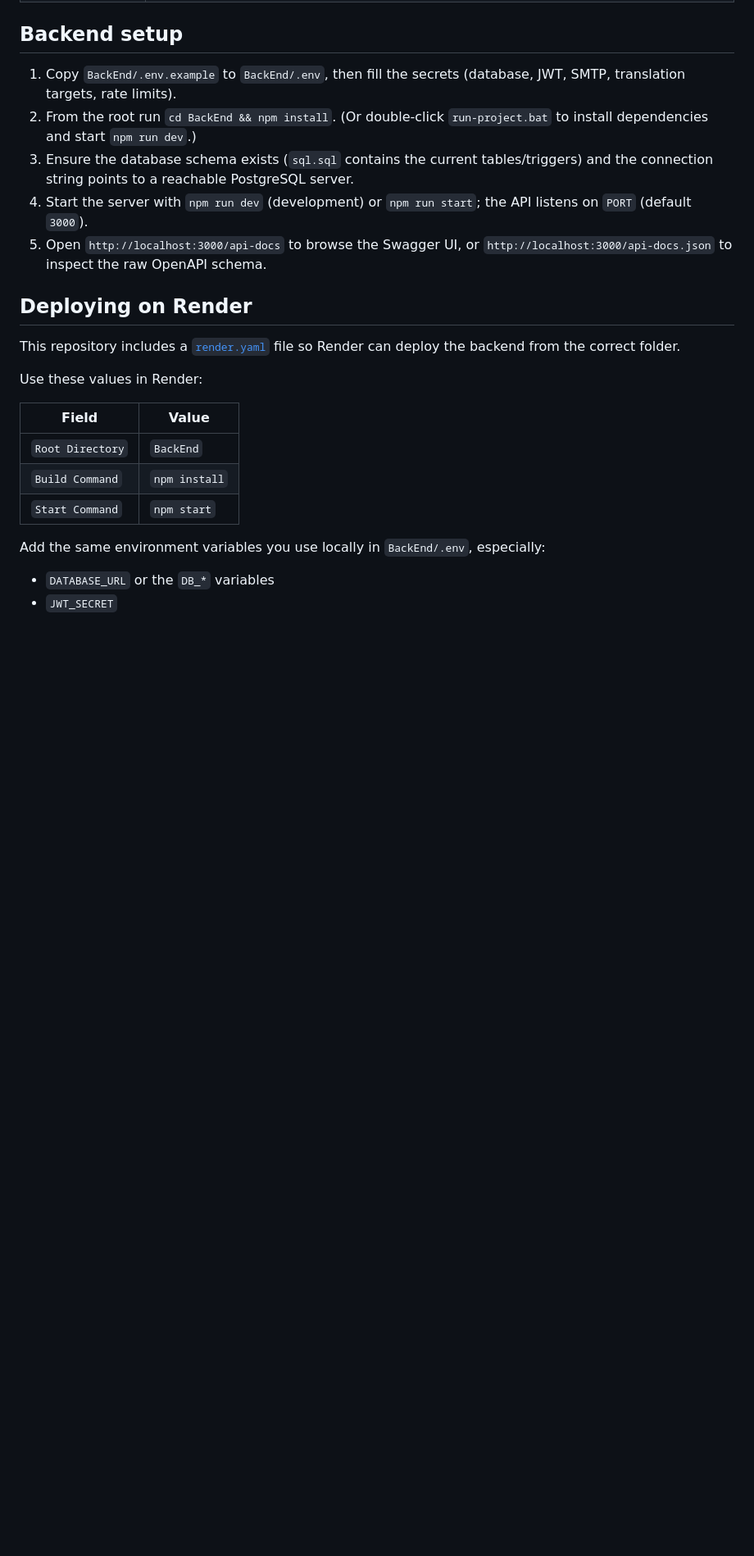
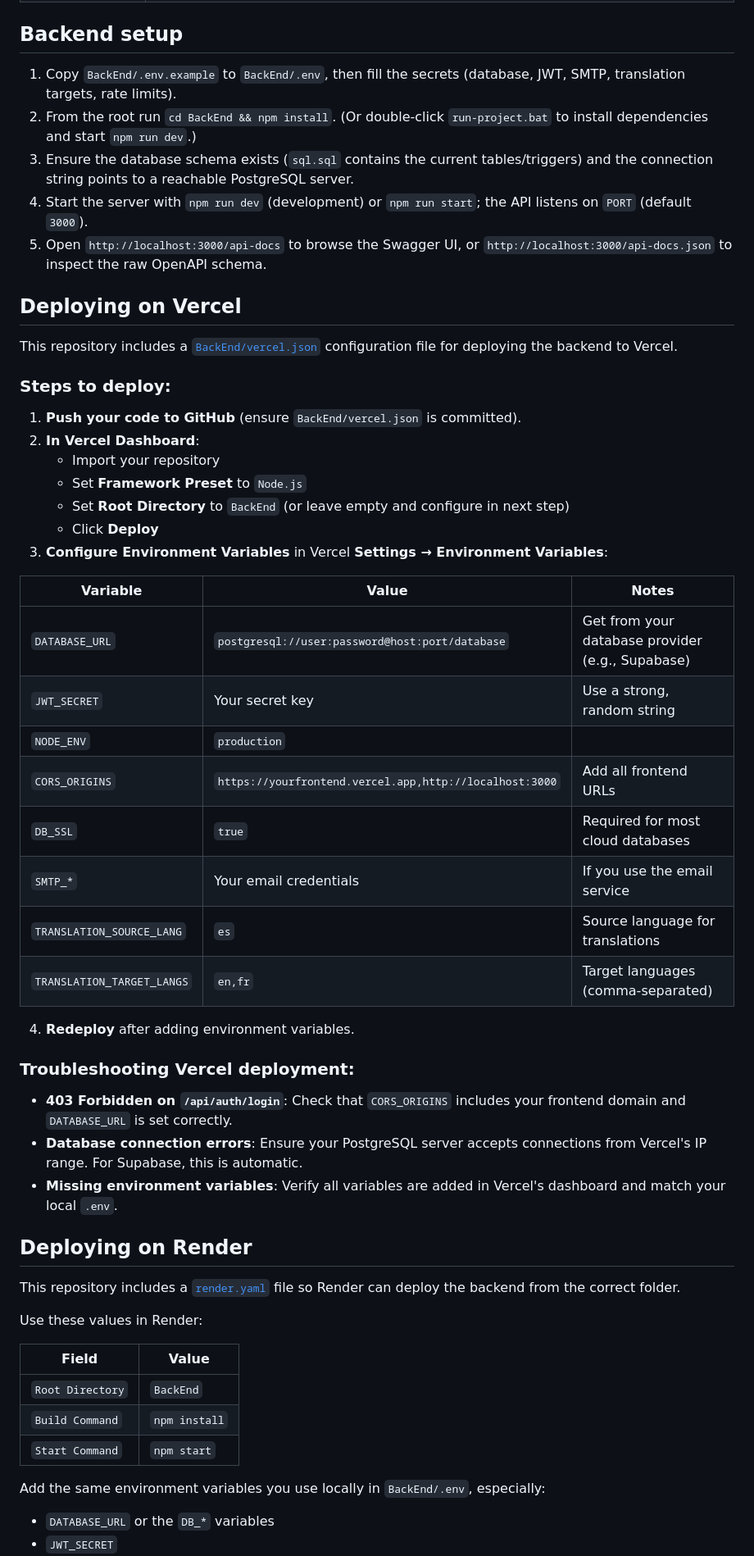
Before and after one commit to GmzQzvZ/Foodaniel, a Markdown page: README.md, the part around the change. Shown at 82% size. Rendered like a GitHub page; blank space fills up the shorter version.

Commit message:
feat: actualizar la sección de despliegue en Vercel con pasos y variables de entorno

```diff
--- a/README.md
+++ b/README.md
@@ -17,6 +17,39 @@ Full-stack platform with an Express/Node.js backend, a static marketing frontend
 3. Ensure the database schema exists (`sql.sql` contains the current tables/triggers) and the connection string points to a reachable PostgreSQL server.
 4. Start the server with `npm run dev` (development) or `npm run start`; the API listens on `PORT` (default `3000`).
 5. Open `http://localhost:3000/api-docs` to browse the Swagger UI, or `http://localhost:3000/api-docs.json` to inspect the raw OpenAPI schema.
+
+## Deploying on Vercel
+
+This repository includes a [`BackEnd/vercel.json`](BackEnd/vercel.json) configuration file for deploying the backend to Vercel.
+
+### Steps to deploy:
+
+1. **Push your code to GitHub** (ensure `BackEnd/vercel.json` is committed).
+2. **In Vercel Dashboard**:
+   - Import your repository
+   - Set **Framework Preset** to `Node.js`
+   - Set **Root Directory** to `BackEnd` (or leave empty and configure in next step)
+   - Click **Deploy**
+3. **Configure Environment Variables** in Vercel **Settings → Environment Variables**:
+
+| Variable | Value | Notes |
+| --- | --- | --- |
+| `DATABASE_URL` | `postgresql://user:password@host:port/database` | Get from your database provider (e.g., Supabase) |
+| `JWT_SECRET` | Your secret key | Use a strong, random string |
+| `NODE_ENV` | `production` | |
+| `CORS_ORIGINS` | `https://yourfrontend.vercel.app,http://localhost:3000` | Add all frontend URLs |
+| `DB_SSL` | `true` | Required for most cloud databases |
+| `SMTP_*` | Your email credentials | If you use the email service |
+| `TRANSLATION_SOURCE_LANG` | `es` | Source language for translations |
+| `TRANSLATION_TARGET_LANGS` | `en,fr` | Target languages (comma-separated) |
+
+4. **Redeploy** after adding environment variables.
+
+### Troubleshooting Vercel deployment:
+
+- **403 Forbidden on `/api/auth/login`**: Check that `CORS_ORIGINS` includes your frontend domain and `DATABASE_URL` is set correctly.
+- **Database connection errors**: Ensure your PostgreSQL server accepts connections from Vercel's IP range. For Supabase, this is automatic.
+- **Missing environment variables**: Verify all variables are added in Vercel's dashboard and match your local `.env`.
 
 ## Deploying on Render
 
```
